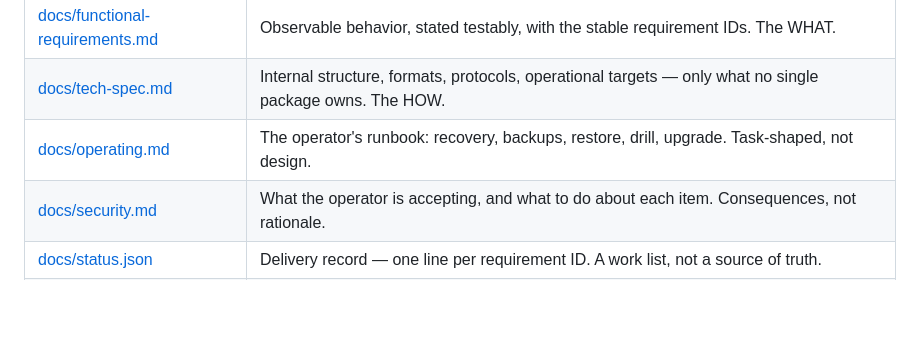
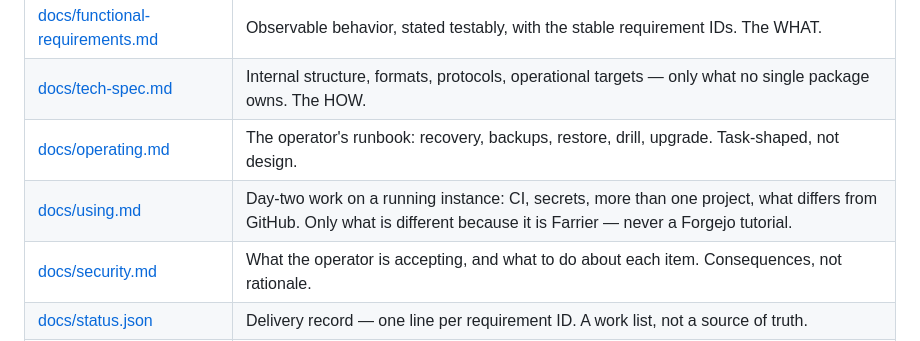
Before and after one commit to evandelacruz/farrier, a Markdown page: CLAUDE.md, the part around the change. Rendered like a GitHub page; blank space fills up the shorter version.

```diff
--- a/CLAUDE.md
+++ b/CLAUDE.md
@@ -17,6 +17,7 @@ Each doc has one function. Content lives in exactly one place; the others link t
 | [docs/functional-requirements.md](docs/functional-requirements.md) | Observable behavior, stated testably, with the stable requirement IDs. The WHAT. |
 | [docs/tech-spec.md](docs/tech-spec.md) | Internal structure, formats, protocols, operational targets — only what no single package owns. The HOW. |
 | [docs/operating.md](docs/operating.md) | The operator's runbook: recovery, backups, restore, drill, upgrade. Task-shaped, not design. |
+| [docs/using.md](docs/using.md) | Day-two work on a running instance: CI, secrets, more than one project, what differs from GitHub. Only what is different because it is Farrier — never a Forgejo tutorial. |
 | [docs/security.md](docs/security.md) | What the operator is accepting, and what to do about each item. Consequences, not rationale. |
 | [docs/status.json](docs/status.json) | Delivery record — one line per requirement ID. A work list, not a source of truth. |
 | CLAUDE.md | This file: how to work here. |
```
Also changed, not shown: README.md (+1 -1 lines), docs/using.md (added, +80 -0 lines).
